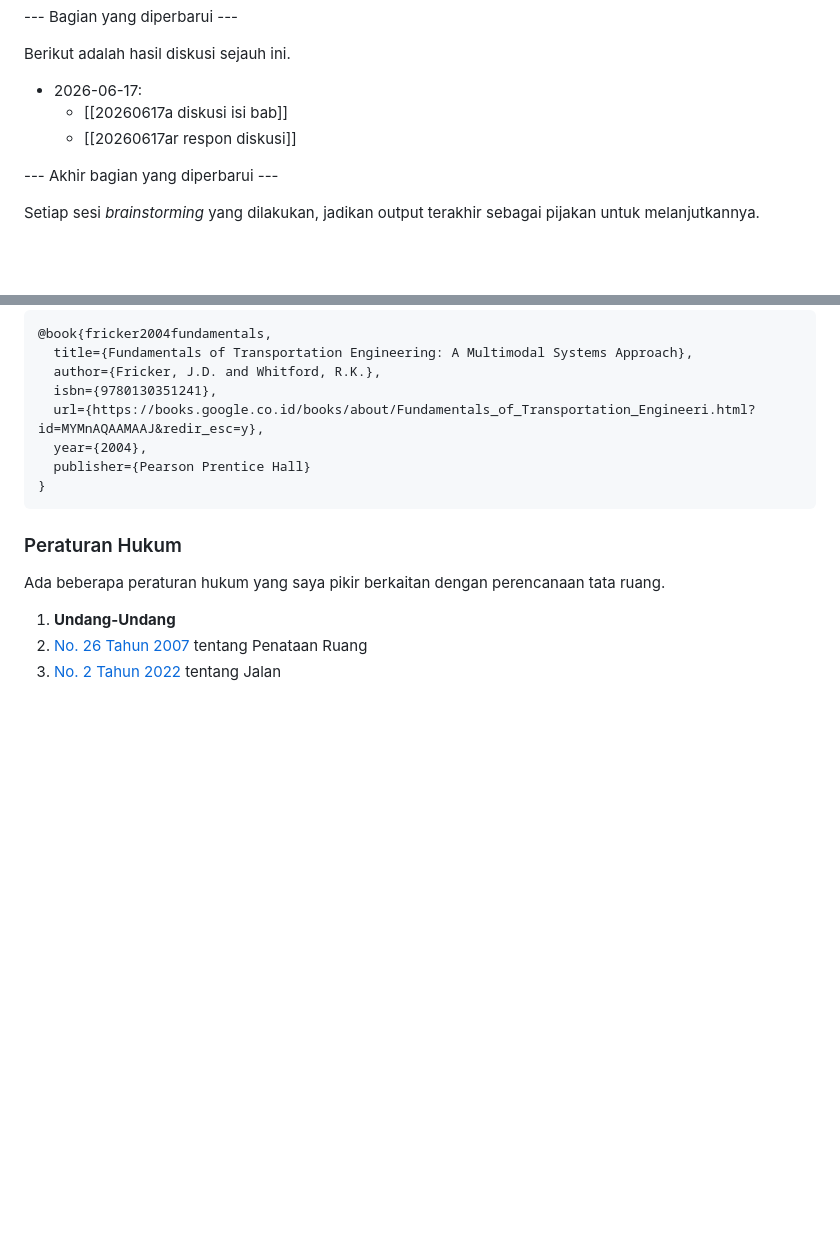
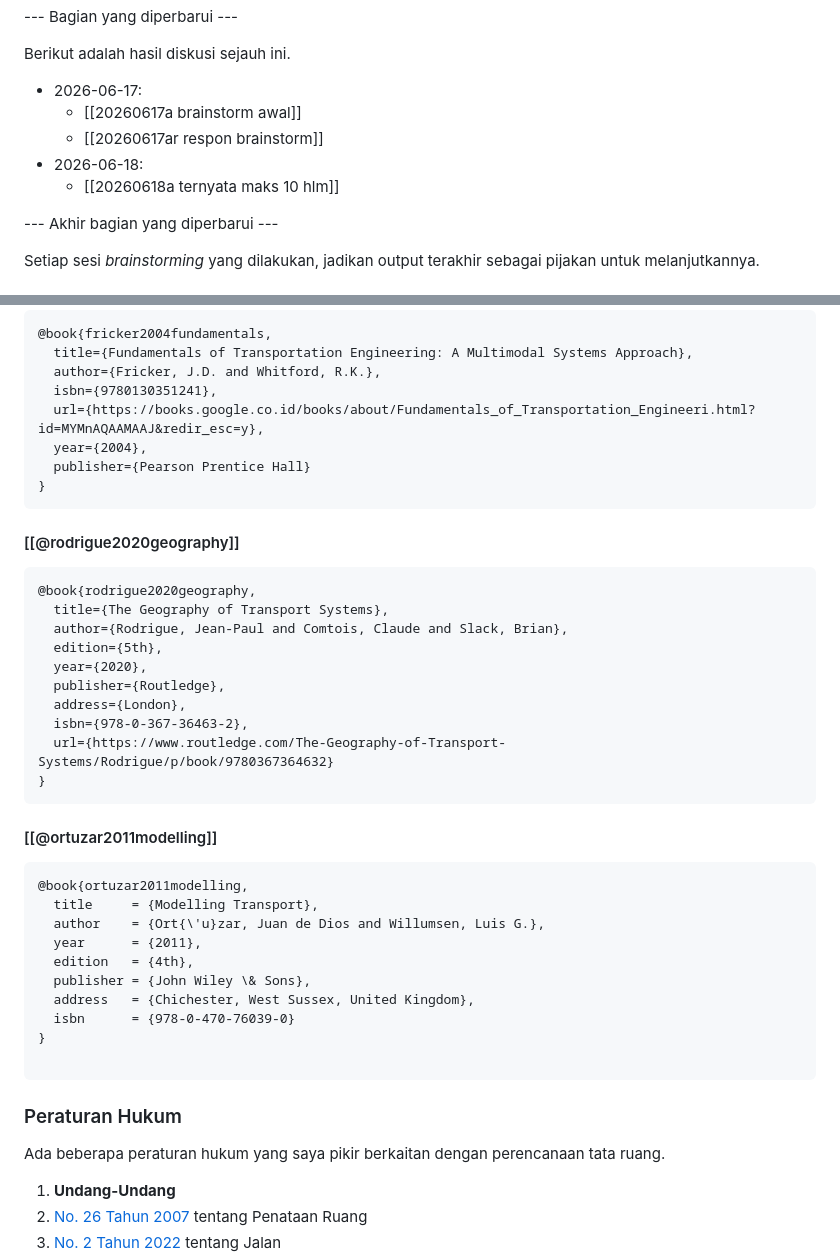
Before and after one commit to abdulmubdibindar/book-chapter-transport, a Markdown page: brainstorm/CONTEXT.md, 2 parts joined by grey strips. Rendered like a GitHub page; blank space fills up the shorter version.

Commit message:
update log diskusi dan sumber

````diff
--- a/brainstorm/CONTEXT.md
+++ b/brainstorm/CONTEXT.md
@@ -49,9 +49,10 @@ Format nama file: `YYYYMMDDxx diskusi isi bab.md`
 Berikut adalah hasil diskusi sejauh ini.
 
 - 2026-06-17:
-  - [[20260617a diskusi isi bab]]
-  - [[20260617ar respon diskusi]]
-
+  - [[20260617a brainstorm awal]]
+  - [[20260617ar respon brainstorm]]
+- 2026-06-18:
+  - [[20260618a ternyata maks 10 hlm]]
 
 --- Akhir bagian yang diperbarui ---
 
@@ -163,6 +164,35 @@ publisher={Emerald Group Publishing Limited}
 }
 ```
 
+#### [[@rodrigue2020geography]]
+
+```bibtex
+@book{rodrigue2020geography,
+  title={The Geography of Transport Systems},
+  author={Rodrigue, Jean-Paul and Comtois, Claude and Slack, Brian},
+  edition={5th},
+  year={2020},
+  publisher={Routledge},
+  address={London},
+  isbn={978-0-367-36463-2},
+  url={https://www.routledge.com/The-Geography-of-Transport-Systems/Rodrigue/p/book/9780367364632}
+}
+```
+
+#### [[@ortuzar2011modelling]]
+
+```bibtex
+@book{ortuzar2011modelling,
+  title     = {Modelling Transport},
+  author    = {Ort{\'u}zar, Juan de Dios and Willumsen, Luis G.},
+  year      = {2011},
+  edition   = {4th},
+  publisher = {John Wiley \& Sons},
+  address   = {Chichester, West Sussex, United Kingdom},
+  isbn      = {978-0-470-76039-0}
+}
+
+```
 ### Peraturan Hukum
 
 Ada beberapa peraturan hukum yang saya pikir berkaitan dengan perencanaan tata ruang.
````
